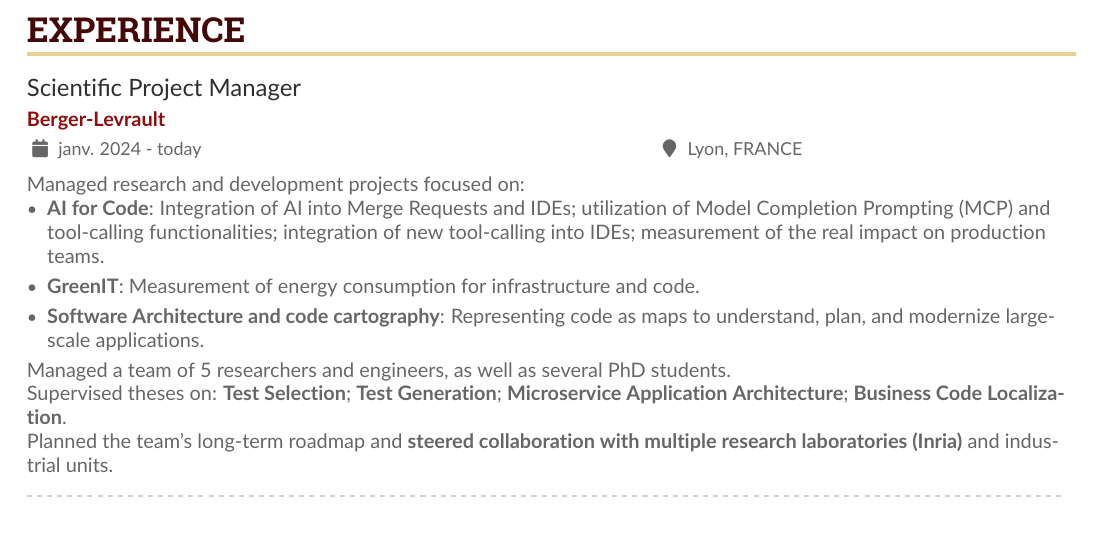
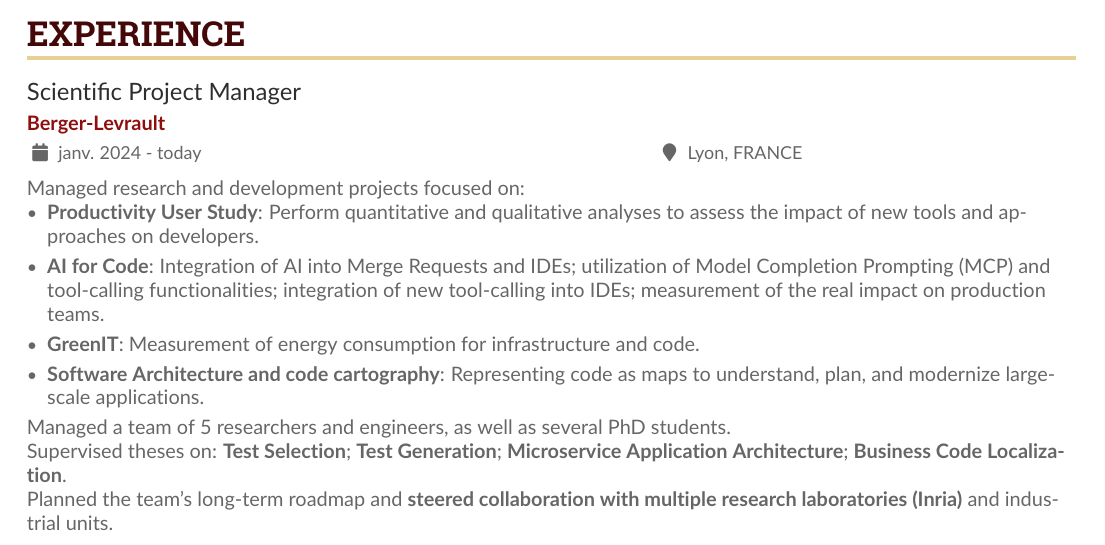
Before and after one commit to badetitou/CV-en, a LaTeX CV (sample.tex): part of page 3 of 7, cut so that both start at the same text. Compiled offline with pdfLaTeX.

Commit message:
add project productivity

```diff
--- a/sample.tex
+++ b/sample.tex
@@ -280,6 +281,7 @@ Incremental Approach for Application GUI Migration using Metamodel
 Managed research and development projects focused on:
 
 \begin{itemize}
+\item \textbf{Productivity User Study}: Perform quantitative and qualitative analyses to assess the impact of new tools and approaches on developers.
 \item \textbf{AI for Code}: Integration of AI into Merge Requests and IDEs; utilization of Model Completion Prompting (MCP) and tool-calling functionalities; integration of new tool-calling into IDEs; measurement of the real impact on production teams.
 \item \textbf{GreenIT}: Measurement of energy consumption for infrastructure and code.
 \item \textbf{Software Architecture and code cartography}: Representing code as maps to understand, plan, and modernize large-scale applications.
```
Also changed, not shown: sample.tex (1 more changed lines).
